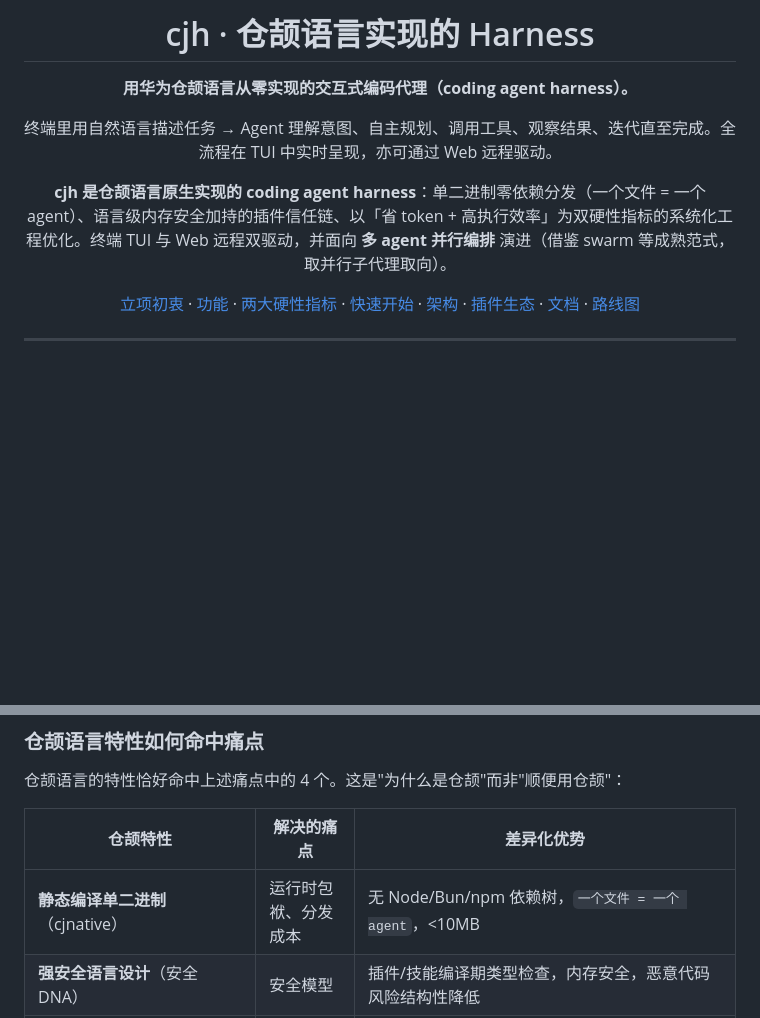
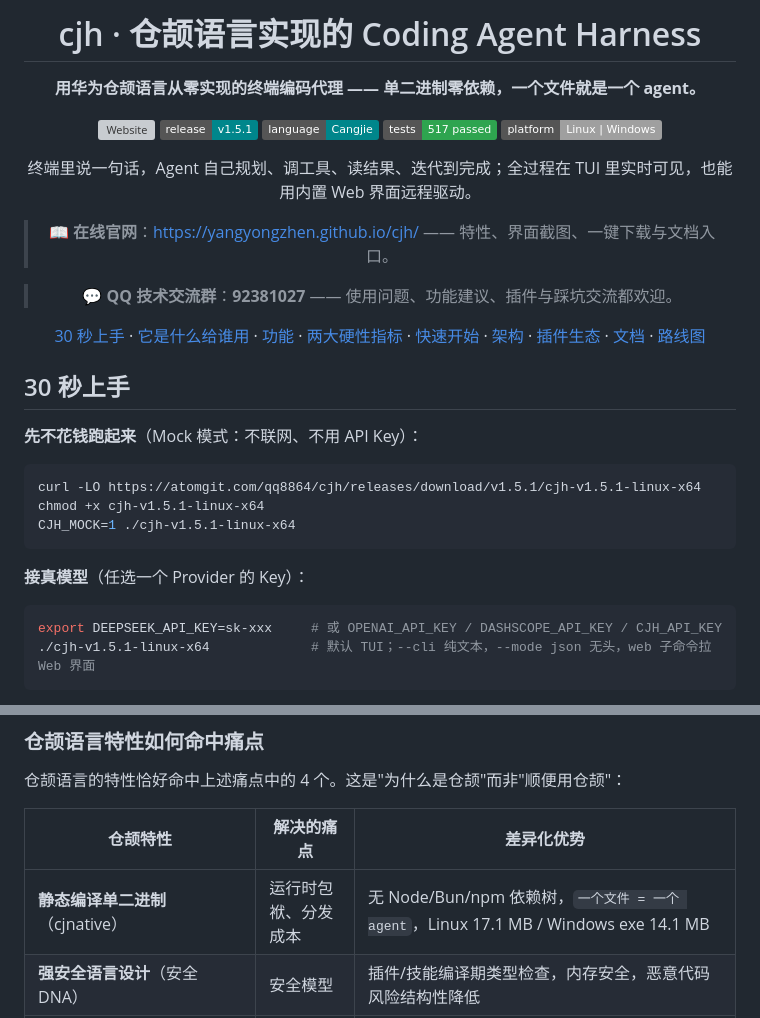
Before and after one commit to yangyongzhen/cjh, a Markdown page: README.md, 2 parts joined by grey strips. Drawn GitHub-style; badges without logos; blank space fills up the shorter version; grey boxes are pictures that could not be loaded.

````diff
--- a/README.md
+++ b/README.md
@@ -1,13 +1,39 @@
 <div align="center">
 
-# cjh · 仓颉语言实现的 Harness
+# cjh · 仓颉语言实现的 Coding Agent Harness
 
-**用华为仓颉语言从零实现的交互式编码代理（coding agent harness）。**
+**用华为仓颉语言从零实现的终端编码代理 —— 单二进制零依赖，一个文件就是一个 agent。**
 
-终端里用自然语言描述任务 → Agent 理解意图、自主规划、调用工具、观察结果、迭代直至完成。全流程在 TUI 中实时呈现，亦可通过 Web 远程驱动。
+[![Website](https://img.shields.io/badge/website-yangyongzhen.github.io%2Fcjh-00868B)](https://yangyongzhen.github.io/cjh/)
+[![Release](https://img.shields.io/badge/release-v1.5.1-00868B)](https://atomgit.com/qq8864/cjh/releases)
+[![Cangjie](https://img.shields.io/badge/language-Cangjie-00868B)](https://cangjie-lang.cn)
+[![Tests](https://img.shields.io/badge/tests-517%20passed-2ea44f)](./scripts/test.sh)
+[![Platform](https://img.shields.io/badge/platform-Linux%20%7C%20Windows-lightgrey)](https://atomgit.com/qq8864/cjh/releases)
 
-**cjh 是仓颉语言原生实现的 coding agent harness**：单二进制零依赖分发（一个文件 = 一个 agent）、语言级内存安全加持的插件信任链、以「省 token + 高执行效率」为双硬性指标的系统化工程优化。终端 TUI 与 Web 远程双驱动，并面向 **多 agent 并行编排** 演进（借鉴 swarm 等成熟范式，取并行子代理取向）。
+终端里说一句话，Agent 自己规划、调工具、读结果、迭代到完成；全过程在 TUI 里实时可见，也能用内置 Web 界面远程驱动。
 
-[立项初衷](#-立项初衷仓颉原生的差异化价值) · [功能](#-功能一览) · [两大硬性指标](#-两大硬性指标) · [快速开始](#-快速开始) · [架构](#-架构) · [插件生态](#-插件生态与信任链) · [文档](#-文档) · [路线图](#-路线图)
+> 📖 **在线官网**：<https://yangyongzhen.github.io/cjh/> —— 特性、界面截图、一键下载与文档入口。
+
+> 💬 **QQ 技术交流群**：**92381027** —— 使用问题、功能建议、插件与踩坑交流都欢迎。
+
+[30 秒上手](#30-秒上手) · [它是什么给谁用](#它是什么给谁用) · [功能](#-功能一览) · [两大硬性指标](#-两大硬性指标) · [快速开始](#-快速开始) · [架构](#-架构) · [插件生态](#-插件生态与信任链) · [文档](#-文档) · [路线图](#-路线图)
 
 </div>
+
+## 30 秒上手
+
+**先不花钱跑起来**（Mock 模式：不联网、不用 API Key）：
+
+```bash
+curl -LO https://atomgit.com/qq8864/cjh/releases/download/v1.5.1/cjh-v1.5.1-linux-x64
+chmod +x cjh-v1.5.1-linux-x64
+CJH_MOCK=1 ./cjh-v1.5.1-linux-x64
+```
+
+**接真模型**（任选一个 Provider 的 Key）：
+
+```bash
+export DEEPSEEK_API_KEY=sk-xxx     # 或 OPENAI_API_KEY / DASHSCOPE_API_KEY / CJH_API_KEY
+./cjh-v1.5.1-linux-x64             # 默认 TUI；--cli 纯文本，--mode json 无头，web 子命令拉 Web 界面
+```
+
@@ -33,7 +75,7 @@
 
 | 仓颉特性 | 解决的痛点 | 差异化优势 |
 |---|---|---|
-| **静态编译单二进制**（cjnative） | 运行时包袱、分发成本 | 无 Node/Bun/npm 依赖树，`一个文件 = 一个 agent`，<10MB |
+| **静态编译单二进制**（cjnative） | 运行时包袱、分发成本 | 无 Node/Bun/npm 依赖树，`一个文件 = 一个 agent`，Linux 17.1 MB / Windows exe 14.1 MB |
 | **强安全语言设计**（安全 DNA） | 安全模型 | 插件/技能编译期类型检查，内存安全，恶意代码风险结构性降低 |
 | **多后端编译 + 终端层平台抽象**（cjnative/cjvm + 鸿蒙位） | 平台覆盖 | Linux / macOS / Windows 原生运行，鸿蒙预留；终端层 VT 输出统一 + 平台后端条件编译，一份源码多平台二进制（[方案](docs/跨平台终端层设计方案.md)） |
 | **M:N 轻量线程 + 高性能** | 上下文管理、并发 | 原生并发处理流式/多 agent，低开销 |
````
Also changed, not shown: other parts of README.md (+16 -0 lines), README.en.md (+46 -4 lines), docs/imgs/cjh-demo.gif (added), site/assets/demo.gif (added), 2 other files.
